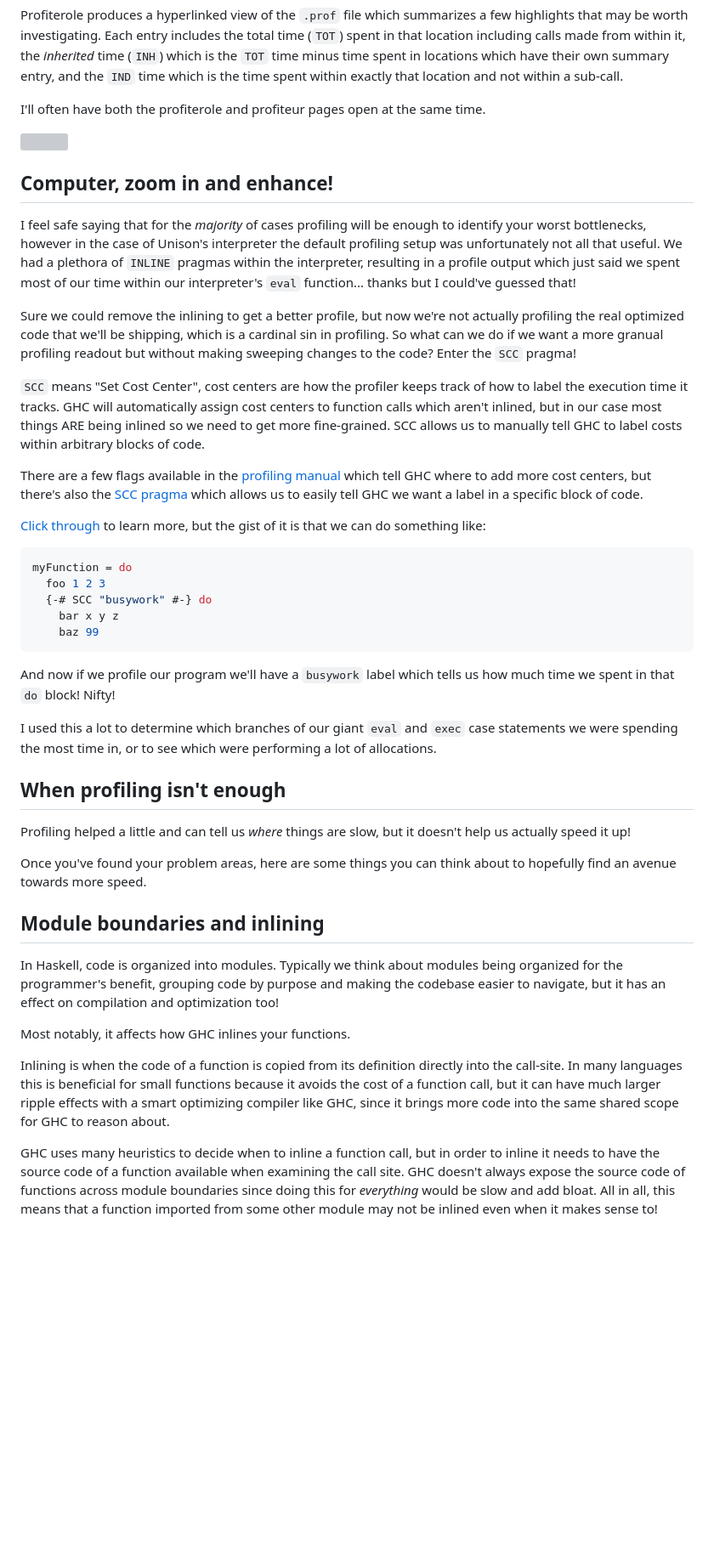
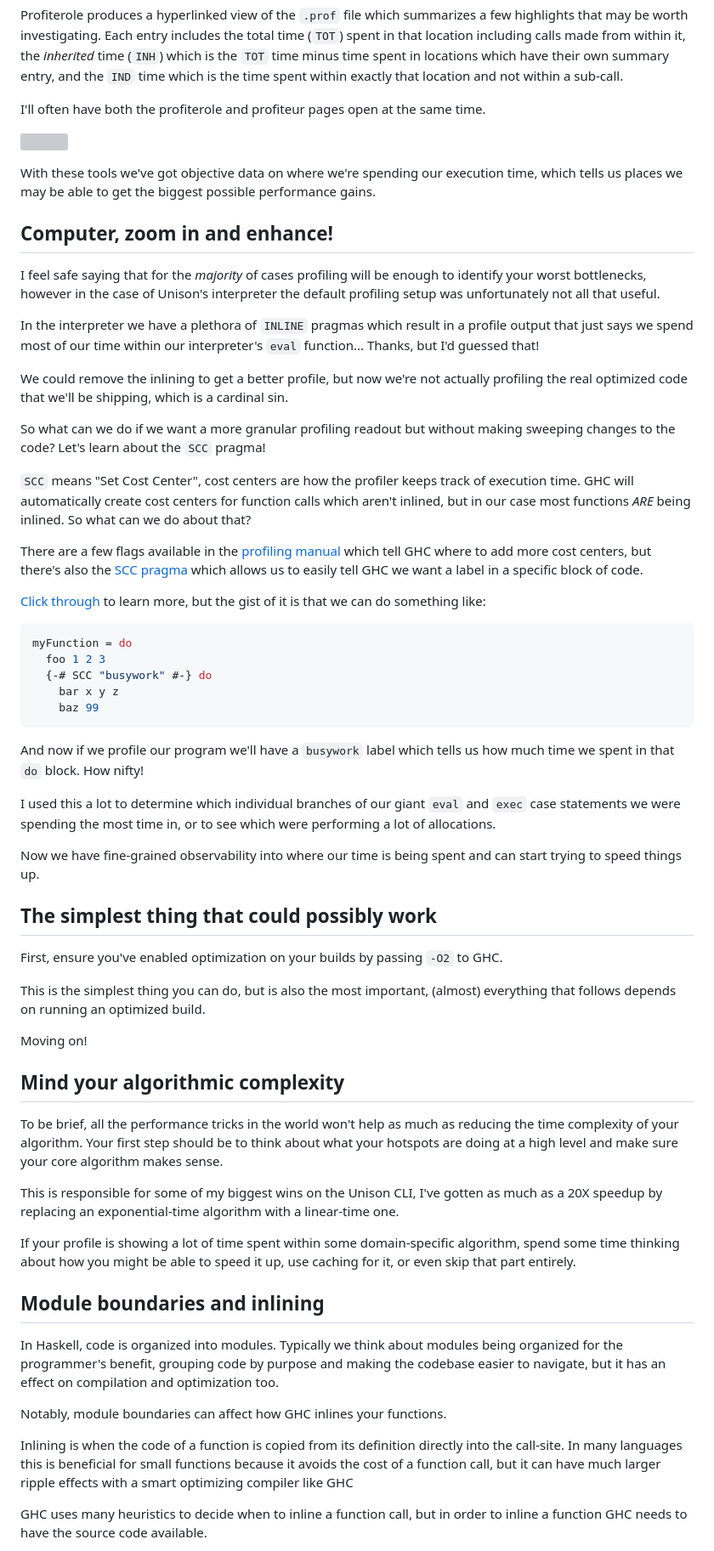
Before and after one commit to ChrisPenner/ChrisPenner.github.io, a Markdown page: site/drafts/performance.md, the part around the change printed below. Shown: that part at 85% size. Rendered like a GitHub page; blank space fills up the shorter version; grey boxes are pictures that could not be loaded.

Commit message:
Update performance draft

````diff
--- a/site/drafts/performance.md
+++ b/site/drafts/performance.md
@@ -64,23 +65,28 @@ I'll often have both the profiterole and profiteur pages open at the same time.
 
 ![](perf/profiterole.png)
 
+With these tools we've got objective data on where we're spending our execution time, which tells us places we may
+be able to get the biggest possible performance gains.
+
 ## Computer, zoom in and enhance!
 
 I feel safe saying that for the _majority_ of cases profiling will be enough to identify your worst bottlenecks, however
 in the case of Unison's interpreter the default profiling setup was unfortunately not all that
-useful. We had a plethora of `INLINE` pragmas within the interpreter, resulting in a profile output
-which just said we spent most of our time within our interpreter's `eval` function... thanks but I
-could've guessed that!
+useful.
 
-Sure we could remove the inlining to get a better profile, but now we're not actually profiling the
-real optimized code that we'll be shipping, which is a cardinal sin in profiling.
-So what can we do if we want a more granual profiling readout but without
-making sweeping changes to the code? Enter the `SCC` pragma!
+In the interpreter we have a plethora of `INLINE` pragmas which result in a profile output
+that just says we spend most of our time within our interpreter's `eval` function... Thanks, but I'd
+guessed that!
 
-`SCC` means "Set Cost Center", cost centers are how the profiler keeps track of how to label
-the execution time it tracks. GHC will automatically assign cost centers to function calls which aren't
-inlined, but in our case most things ARE being inlined so we need to get more fine-grained. SCC
-allows us to manually tell GHC to label costs within arbitrary blocks of code.
+We could remove the inlining to get a better profile, but now we're not actually profiling the
+real optimized code that we'll be shipping, which is a cardinal sin.
+
+So what can we do if we want a more granular profiling readout but without
+making sweeping changes to the code? Let's learn about the `SCC` pragma!
+
+`SCC` means "Set Cost Center", cost centers are how the profiler keeps track of execution time.
+GHC will automatically create cost centers for function calls which aren't
+inlined, but in our case most functions _ARE_ being inlined. So what can we do about that?
 
 There are a few flags available in the [profiling manual](https://downloads.haskell.org/ghc/latest/docs/users_guide/profiling.html#ghc-flag--fprof-auto) which tell GHC where to add more cost centers, but there's also the [SCC pragma](https://downloads.haskell.org/ghc/latest/docs/users_guide/profiling.html#inserting-cost-centres-by-hand) which allows us to easily tell GHC we want a label in a specific block of code.
 
@@ -95,34 +101,44 @@ myFunction = do
 ```
 
 And now if we profile our program we'll have a `busywork` label which tells us how much time we
-spent in that `do` block! Nifty!
+spent in that `do` block. How nifty!
 
-I used this a lot to determine which branches of our giant `eval` and `exec` case statements
+I used this a lot to determine which individual branches of our giant `eval` and `exec` case statements
 we were spending the most time in, or to see which were performing a lot of allocations.
 
-## When profiling isn't enough
+Now we have fine-grained observability into where our time is being spent and can start trying to speed things up.
 
-Profiling helped a little and can tell us _where_ things are slow, but it doesn't help us actually
-speed it up!
+## The simplest thing that could possibly work
 
-Once you've found your problem areas, here are some things you can think about to hopefully find an
-avenue towards more speed.
+First, ensure you've enabled optimization on your builds by passing `-O2` to GHC.
+
+This is the simplest thing you can do, but is also the most important, (almost) everything that follows depends on running an optimized build.
+
+Moving on!
+
+## Mind your algorithmic complexity
+
+To be brief, all the performance tricks in the world won't help as much as
+reducing the time complexity of your algorithm. Your first step should be to think
+about what your hotspots are doing at a high level and make sure your core algorithm makes sense.
+
+This is responsible for some of my biggest wins on the Unison CLI, I've gotten as much as a 20X speedup by replacing an exponential-time
+algorithm with a linear-time one.
+
+If your profile is showing a lot of time spent within some domain-specific algorithm, spend some time thinking about how you might be able to speed it up, use caching for it, or even skip that part entirely.
 
 ## Module boundaries and inlining
 
 In Haskell, code is organized into modules. Typically we think about modules being organized for the
 programmer's benefit, grouping code by purpose and making the codebase easier to navigate, but it
-has an effect on compilation and optimization too!
+has an effect on compilation and optimization too.
 
-Most notably, it affects how GHC inlines your functions.
+Notably, module boundaries can affect how GHC inlines your functions.
 
 Inlining is when the code of a function is copied from its definition directly into the call-site.
 In many languages this is beneficial for small functions because it avoids the cost of a function
-call, but it can have much larger ripple effects with a smart optimizing compiler like GHC, since
-it brings more  code into the same shared scope for GHC to reason about.
+call, but it can have much larger ripple effects with a smart optimizing compiler like GHC
 
-GHC uses many heuristics to decide when to inline a function call, but in order to inline it needs to
-have the source code of a function available when examining the call site. GHC doesn't
-always expose the source code of functions across module boundaries since doing this for _everything_ would be slow and add bloat.
-All  in all, this means that a function imported from some other module may not be inlined even when it makes sense to!
+GHC uses many heuristics to decide when to inline a function call, but in order to inline a function GHC needs to
+have the source code available.
 
````
Also changed, not shown: other parts of site/drafts/performance.md (+67 -68 lines).
